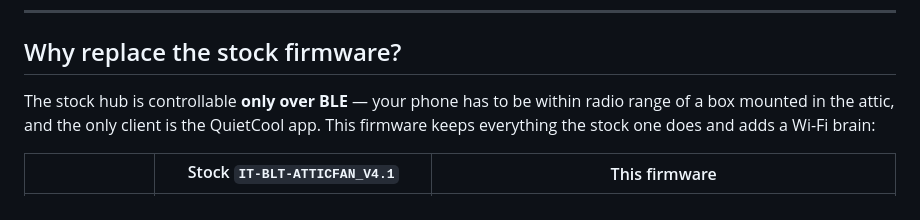
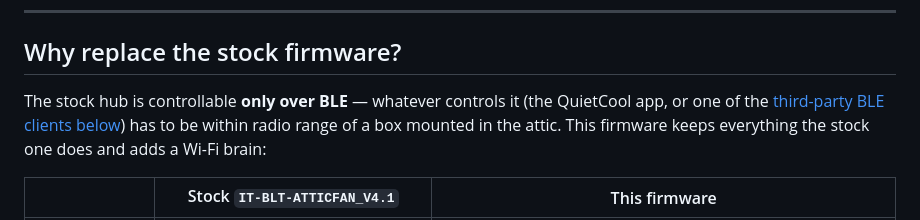
Before and after one commit to CrazyCoder/quietcool-esphome-native, a Markdown page: README.md, the part around the change. Rendered like a GitHub page.

Commit message:
docs(readme): stock hub has third-party BLE clients, not just the app
The 'only client is the QuietCool app' claim contradicted the
alternatives section listing third-party BLE clients; reword to focus
on the actual constraint (BLE radio range) and link the alternatives.

```diff
--- a/README.md
+++ b/README.md
@@ -16,7 +16,7 @@ Open-source ESPHome firmware for the **QuietCool IT-AF-SMT Smart Attic Fan Contr
 
 ## Why replace the stock firmware?
 
-The stock hub is controllable **only over BLE** — your phone has to be within radio range of a box mounted in the attic, and the only client is the QuietCool app. This firmware keeps everything the stock one does and adds a Wi-Fi brain:
+The stock hub is controllable **only over BLE** — whatever controls it (the QuietCool app, or one of the [third-party BLE clients below](#alternatives--prior-art)) has to be within radio range of a box mounted in the attic. This firmware keeps everything the stock one does and adds a Wi-Fi brain:
 
 | | Stock `IT-BLT-ATTICFAN_V4.1` | This firmware |
 |---|---|---|
```
